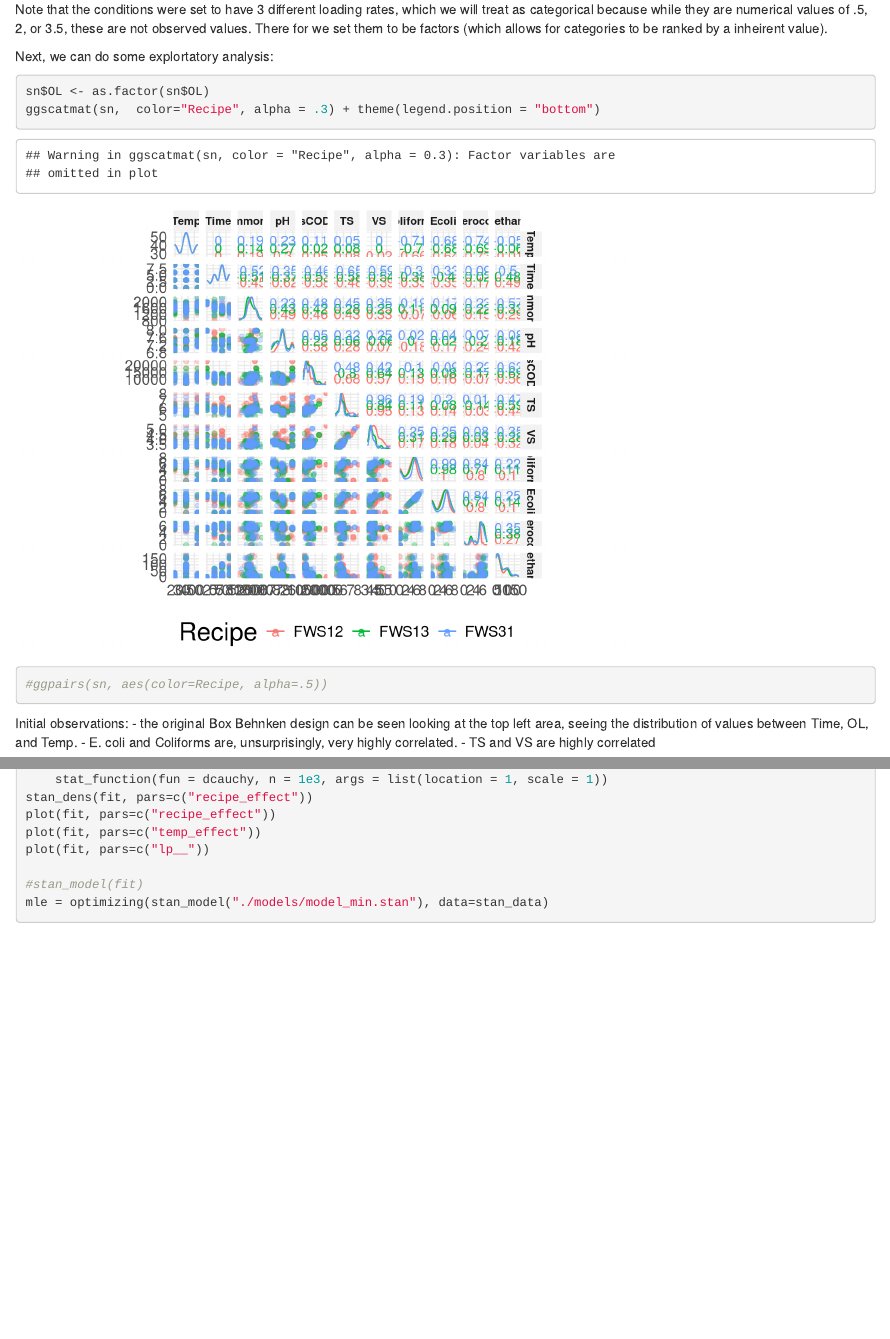
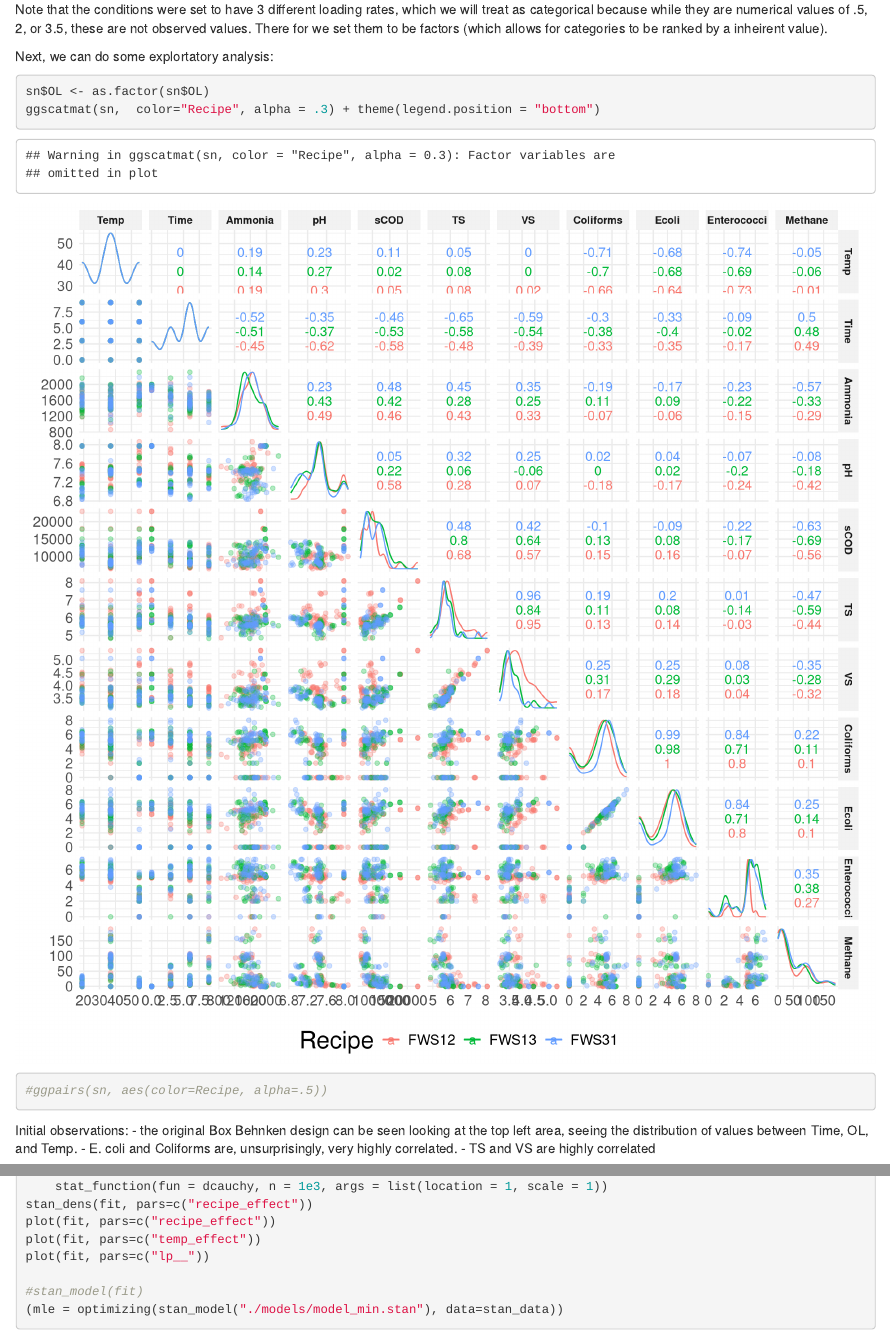
Before and after one commit to nickp60/SN_minitrials, an R Markdown document (Analysis.Rmd): the page in a window 1100 px wide, from 2510 px down, and a second part further down, joined at a grey line. Rendered offline with R 4.5, knitr and Pandoc, with nearby package versions; some code elsewhere in the file could not run offline.

Commit message:
update fig widths for pair plots

````diff
--- a/Analysis.Rmd
+++ b/Analysis.Rmd
@@ -133,7 +133,7 @@ Note that the conditions were set to have 3 different loading rates, which we wi
 
 Next, we can do some explortatory analysis:
 
-```{r}
+```{r, cache=TRUE, fig.width=10, fig.height=10}
 sn$OL <- as.factor(sn$OL)
 ggscatmat(sn,  color="Recipe", alpha = .3) + theme(legend.position = "bottom")
 #ggpairs(sn, aes(color=Recipe, alpha=.5))
````
Also changed, not shown: Analysis.Rmd (4 more changed lines).
